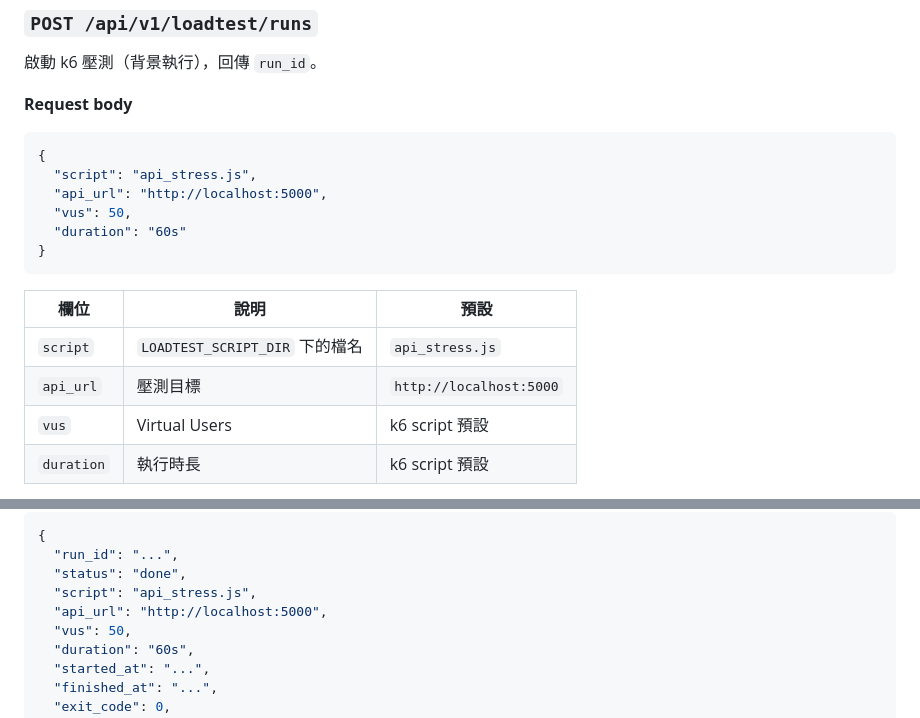
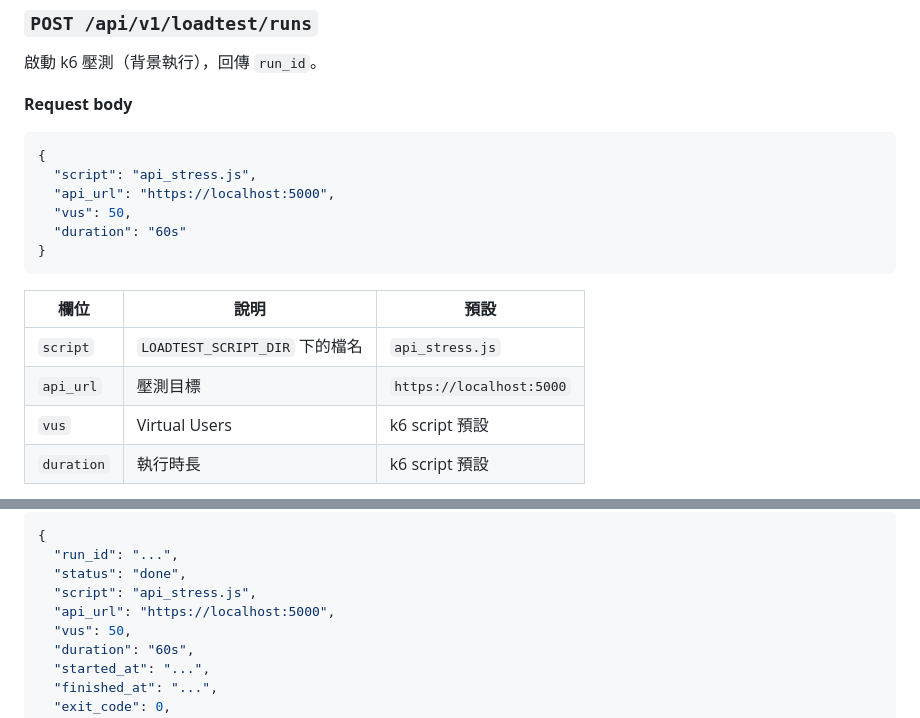
Before and after one commit to a050949359/mini-infra-orchestration-lab, a Markdown page: node1_api/README.md, 2 parts joined by grey strips. Rendered like a GitHub page.

````diff
--- a/node1_api/README.md
+++ b/node1_api/README.md
@@ -204,7 +204,7 @@ Metrics：`cpu_load1` `mem_total_kb` `mem_avail_kb`
 ```json
 {
   "script": "api_stress.js",
-  "api_url": "http://localhost:5000",
+  "api_url": "https://localhost:5000",
   "vus": 50,
   "duration": "60s"
 }
@@ -213,7 +213,7 @@ Metrics：`cpu_load1` `mem_total_kb` `mem_avail_kb`
 | 欄位 | 說明 | 預設 |
 |---|---|---|
 | `script` | `LOADTEST_SCRIPT_DIR` 下的檔名 | `api_stress.js` |
-| `api_url` | 壓測目標 | `http://localhost:5000` |
+| `api_url` | 壓測目標 | `https://localhost:5000` |
 | `vus` | Virtual Users | k6 script 預設 |
 | `duration` | 執行時長 | k6 script 預設 |
 
@@ -242,7 +242,7 @@ Metrics：`cpu_load1` `mem_total_kb` `mem_avail_kb`
   "run_id": "...",
   "status": "done",
   "script": "api_stress.js",
-  "api_url": "http://localhost:5000",
+  "api_url": "https://localhost:5000",
   "vus": 50,
   "duration": "60s",
   "started_at": "...",
````
Also changed, not shown: README.md (+4 -4 lines).
